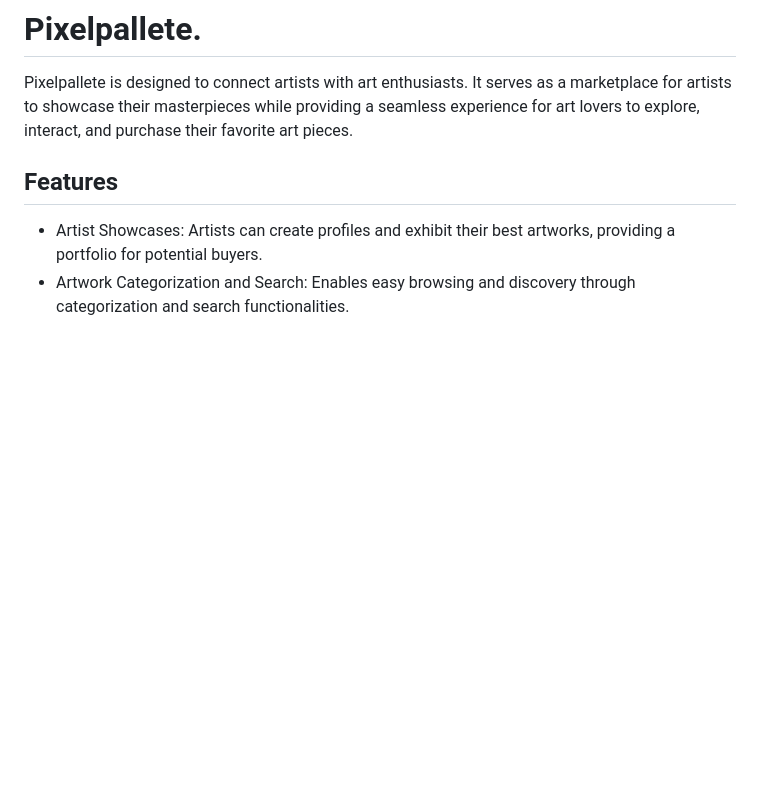
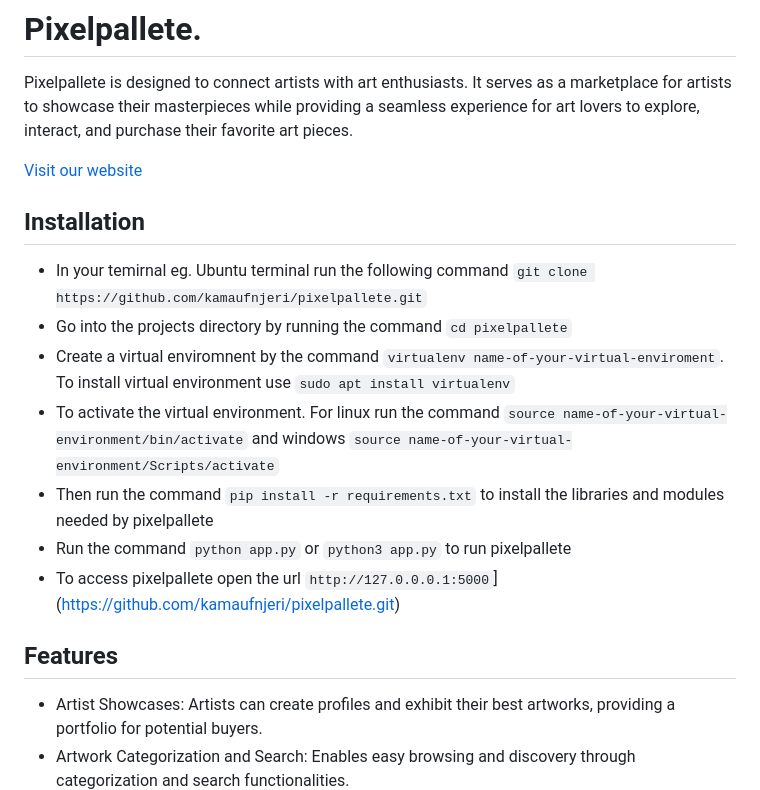
Before and after one commit to kamaufnjeri/pixelpalette, a Markdown page: README.md, the part around the change. Drawn GitHub-style; blank space fills up the shorter version.

```diff
--- a/README.md
+++ b/README.md
@@ -1,5 +1,16 @@
 # Pixelpallete.
 Pixelpallete is designed to connect artists with art enthusiasts. It serves as a marketplace for artists to showcase their masterpieces while providing a seamless experience for art lovers to explore, interact, and purchase their favorite art pieces.
+
+[Visit our website](kamaufnjeri.github.io)
+
+## Installation
+* In your temirnal eg. Ubuntu terminal run the following command `git clone https://github.com/kamaufnjeri/pixelpallete.git`
+* Go into the projects directory by running the command `cd pixelpallete`
+* Create a virtual enviromnent by the command `virtualenv name-of-your-virtual-enviroment`. To install virtual environment use `sudo apt install virtualenv`
+* To activate the virtual environment. For linux run the command `source name-of-your-virtual-environment/bin/activate` and windows `source name-of-your-virtual-environment/Scripts/activate`
+* Then run the command `pip install -r requirements.txt` to install the libraries and modules needed by pixelpallete
+* Run the command `python app.py` or `python3 app.py` to run pixelpallete
+* To access pixelpallete open the url `http://127.0.0.0.1:5000`](https://github.com/kamaufnjeri/pixelpallete.git)
 
 ## Features
 * Artist Showcases: Artists can create profiles and exhibit their best artworks, providing a portfolio for potential buyers.
```
